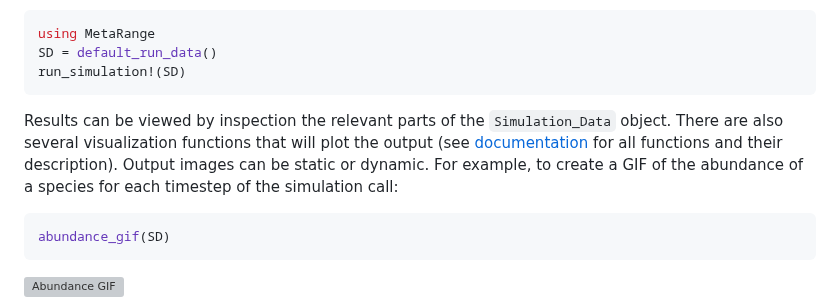
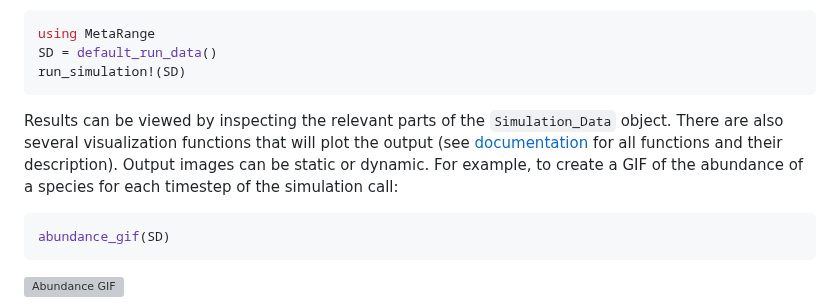
Before and after one commit to janablechschmidt/MetaRange.jl, a Markdown page: README.md, the part around the change. Rendered like a GitHub page; grey boxes are pictures that could not be loaded.

Commit message:
fix typo

````diff
--- a/README.md
+++ b/README.md
@@ -46,7 +46,7 @@ SD = default_run_data()
 run_simulation!(SD)
 ```
 
-Results can be viewed by inspection the relevant parts of the `Simulation_Data` object. There are also several visualization functions that will plot the output (see [documentation](https://janablechschmidt.github.io/MetaRange.jl/dev/) for all functions and their description). Output images can be static or dynamic. For example, to create a GIF of the abundance of a species for each timestep of the simulation call:
+Results can be viewed by inspecting the relevant parts of the `Simulation_Data` object. There are also several visualization functions that will plot the output (see [documentation](https://janablechschmidt.github.io/MetaRange.jl/dev/) for all functions and their description). Output images can be static or dynamic. For example, to create a GIF of the abundance of a species for each timestep of the simulation call:
 
 ```julia
 abundance_gif(SD)
````
